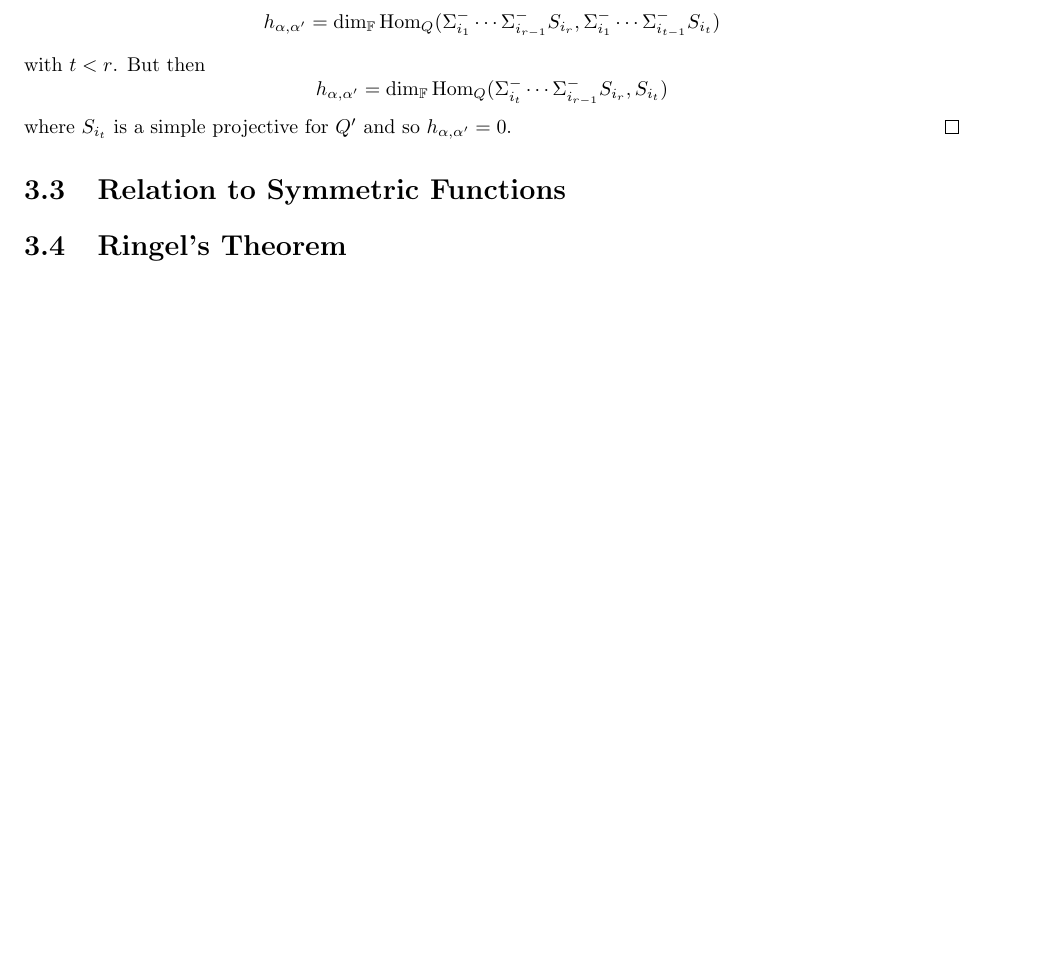
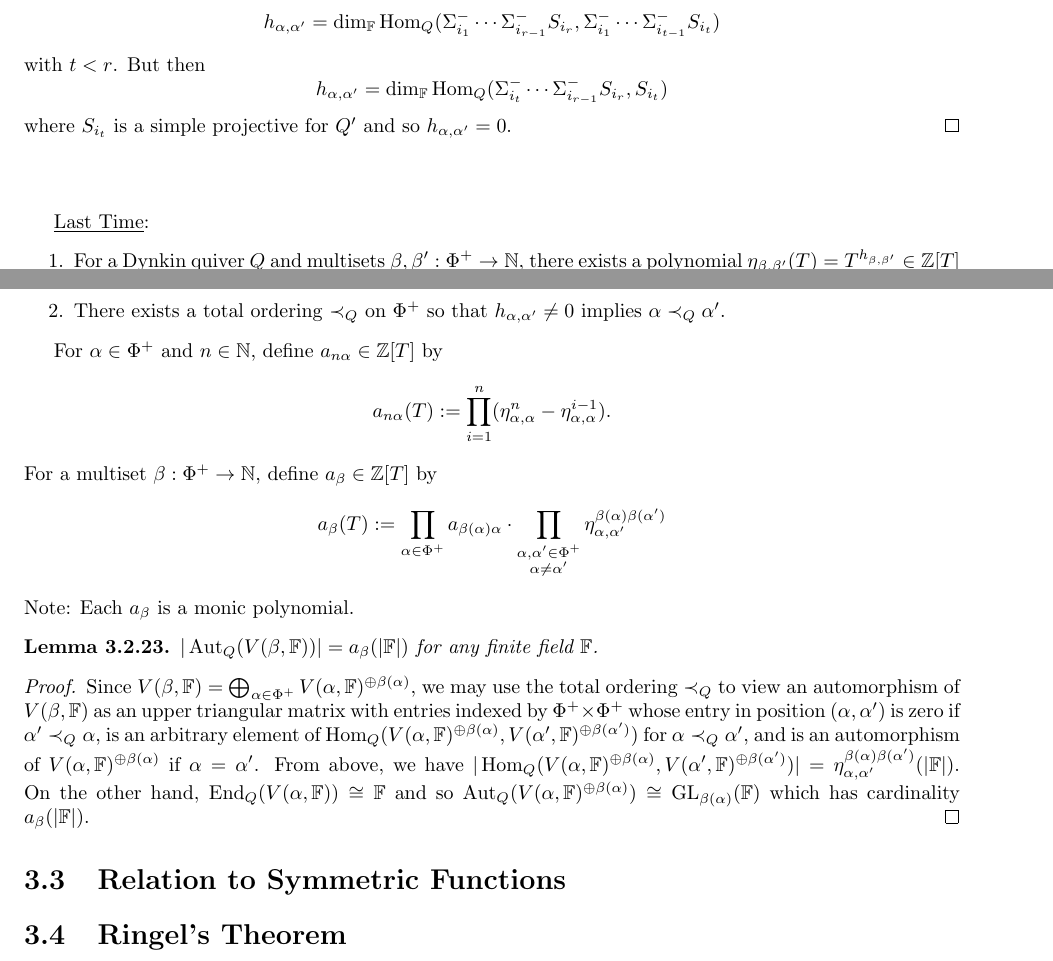
Before and after one commit to drupel/Quiver-Quantum_Notes, a LaTeX thesis (notes.tex): part of page 36 of 41 before the commit and two parts of pages 36 and 37 of 43 after it, the two joined at a grey line, cut so that both start at the same text, the shorter picture padded with empty space. Compiled offline with pdfLaTeX.

Commit message:
Update notes.tex

```diff
--- a/notes.tex
+++ b/notes.tex
@@ -38,6 +38,7 @@
  \DeclareMathOperator{\rad}{rad}
  \DeclareMathOperator{\End}{End}
  \DeclareMathOperator{\Ext}{Ext}
+ \DeclareMathOperator{\Aut}{Aut}
 
 \begin{document}
   \maketitle
@@ -1541,6 +1542,27 @@ So the middle column is exact. A similar calculation gives that the middle row i
      \end{proof}
 
 
+     %4/13/18
+
+    \vspace{1cm} \underline{Last Time}:
+    \begin{enumerate}
+        \item For a Dynkin quiver $Q$ and multisets $\beta,\beta':\Phi^+\to\mathbb{N}$, there exists a polynomial $\eta_{\beta,\beta'}(T)=T^{h_{\beta,\beta'}}\in\mathbb{Z}[T]$ so that $|\Hom_Q(V(\beta,\mathbb{F}),V(\beta',\mathbb{F}))|=\eta_{\beta,\beta'}(|\mathbb{F}|)$ for any finite field $\mathbb{F}$.
+        \item There exists a total ordering $\prec_Q$ on $\Phi^+$ so that $h_{\alpha,\alpha'}\neq 0$ implies $\alpha\prec_Q\alpha'$.
+    \end{enumerate}
+
+    For $\alpha\in\Phi^+$ and $n\in\mathbb{N}$, define $a_{n\alpha}\in\mathbb{Z}[T]$ by \[a_{n\alpha}(T):= \prod_{i=1}^n (\eta_{\alpha,\alpha}^n-\eta_{\alpha,\alpha}^{i-1}).\]
+    For a multiset  $\beta:\Phi^+\to\mathbb{N}$, define $a_\beta\in\mathbb{Z}[T]$ by \[a_{\beta}(T):= \prod_{\alpha\in\Phi^+}a_{\beta(\alpha)\alpha}\cdot\prod_{\substack{\alpha,\alpha'\in\Phi^+ \\ \alpha\neq\alpha'}}\eta_{\alpha,\alpha'}^{\beta(\alpha)\beta(\alpha')}\]
+    Note: Each $a_\beta$ is a monic polynomial.
+
+    \begin{lemma}
+        $|\Aut_Q(V(\beta,\mathbb{F}))|=a_\beta(|\mathbb{F}|)$ for any finite field $\mathbb{F}$.
+    \end{lemma}
+
+    \begin{proof}
+        Since $V(\beta,\mathbb{F})=\bigoplus_{\alpha\in\Phi^+}V(\alpha,\mathbb{F})^{\oplus\beta(\alpha)}$, we may use the total ordering $\prec_Q$ to view an automorphism of $V(\beta,\mathbb{F})$ as an upper triangular matrix with entries indexed by $\Phi^+\times\Phi^+$ whose entry in position $(\alpha,\alpha')$ is zero if $\alpha'\prec_Q\alpha$, is an arbitrary element of $\Hom_Q(V(\alpha,\mathbb{F})^{\oplus\beta(\alpha)},V(\alpha',\mathbb{F})^{\oplus\beta(\alpha')})$ for $\alpha\prec_Q\alpha'$, and is an automorphism of $V(\alpha,\mathbb{F})^{\oplus\beta(\alpha)}$ if $\alpha=\alpha'$. From above, we have $|\Hom_Q(V(\alpha,\mathbb{F})^{\oplus\beta(\alpha)},V(\alpha',\mathbb{F})^{\oplus\beta(\alpha')})|=\eta_{\alpha,\alpha'}^{\beta(\alpha)\beta(\alpha')}(|\mathbb{F}|).$ On the other hand, $\End_Q(V(\alpha,\mathbb{F}))\cong\mathbb{F}$ and so $\Aut_Q(V(\alpha,\mathbb{F})^{\oplus\beta(\alpha)})\cong\text{GL}_{\beta(\alpha)}(\mathbb{F})$ which has cardinality $a_\beta(|\mathbb{F}|)$.
+    \end{proof}
+
+
   \section{Relation to Symmetric Functions}
 
   \section{Ringel's Theorem}
```
